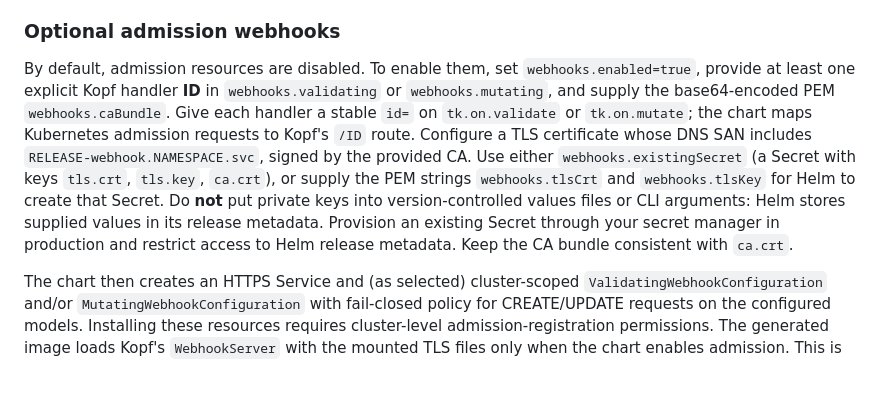
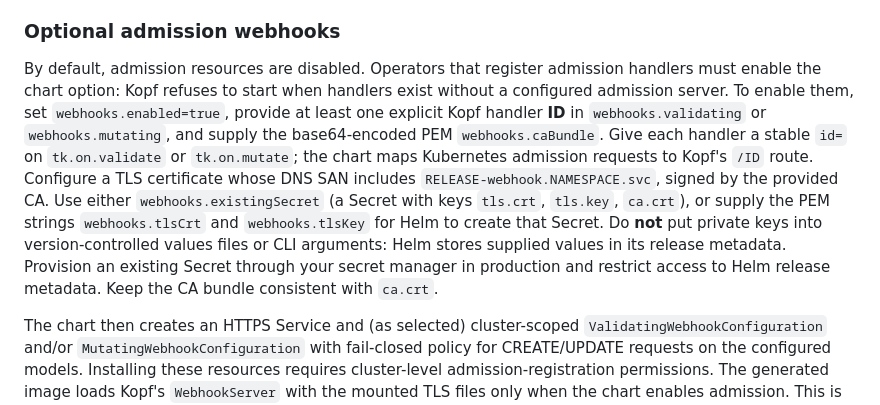
Before and after one commit to cloudlane-one/based-operators, a Markdown page: docs/build.md, the part around the change. GitHub-like rendering; blank space fills up the shorter version.

Commit message:
docs: clarify admission handler startup requirement
Co-authored-by: lorenzo-w <22264281+lorenzo-w@users.noreply.github.com>

```diff
--- a/docs/build.md
+++ b/docs/build.md
@@ -22,7 +22,7 @@ The generated image enables Kopf's `--liveness=http://0.0.0.0:8080/healthz`; the
 
 ### Optional admission webhooks
 
-By default, admission resources are disabled. To enable them, set `webhooks.enabled=true`, provide at least one explicit Kopf handler **ID** in `webhooks.validating` or `webhooks.mutating`, and supply the base64-encoded PEM `webhooks.caBundle`. Give each handler a stable `id=` on `tk.on.validate` or `tk.on.mutate`; the chart maps Kubernetes admission requests to Kopf's `/ID` route. Configure a TLS certificate whose DNS SAN includes `RELEASE-webhook.NAMESPACE.svc`, signed by the provided CA. Use either `webhooks.existingSecret` (a Secret with keys `tls.crt`, `tls.key`, `ca.crt`), or supply the PEM strings `webhooks.tlsCrt` and `webhooks.tlsKey` for Helm to create that Secret. Do **not** put private keys into version-controlled values files or CLI arguments: Helm stores supplied values in its release metadata. Provision an existing Secret through your secret manager in production and restrict access to Helm release metadata. Keep the CA bundle consistent with `ca.crt`.
+By default, admission resources are disabled. Operators that register admission handlers must enable the chart option: Kopf refuses to start when handlers exist without a configured admission server. To enable them, set `webhooks.enabled=true`, provide at least one explicit Kopf handler **ID** in `webhooks.validating` or `webhooks.mutating`, and supply the base64-encoded PEM `webhooks.caBundle`. Give each handler a stable `id=` on `tk.on.validate` or `tk.on.mutate`; the chart maps Kubernetes admission requests to Kopf's `/ID` route. Configure a TLS certificate whose DNS SAN includes `RELEASE-webhook.NAMESPACE.svc`, signed by the provided CA. Use either `webhooks.existingSecret` (a Secret with keys `tls.crt`, `tls.key`, `ca.crt`), or supply the PEM strings `webhooks.tlsCrt` and `webhooks.tlsKey` for Helm to create that Secret. Do **not** put private keys into version-controlled values files or CLI arguments: Helm stores supplied values in its release metadata. Provision an existing Secret through your secret manager in production and restrict access to Helm release metadata. Keep the CA bundle consistent with `ca.crt`.
 
 The chart then creates an HTTPS Service and (as selected) cluster-scoped `ValidatingWebhookConfiguration` and/or `MutatingWebhookConfiguration` with fail-closed policy for CREATE/UPDATE requests on the configured models. Installing these resources requires cluster-level admission-registration permissions. The generated image loads Kopf's `WebhookServer` with the mounted TLS files only when the chart enables admission. This is **static** configuration: Kopf-managed webhook configurations must not also be enabled in downstream startup code; the runtime rejects a preconfigured admission server. Removing a chart release removes its admission configurations, and broken TLS or unavailable pods will block affected API writes until fixed. Certificates are not generated or rotated by this chart, and model-specific handler selectors/operations beyond the generated CREATE/UPDATE rules require maintaining webhook configurations separately. Test certificate issuance, request routing, and rotation against your cluster before using admission in production.
 
```
